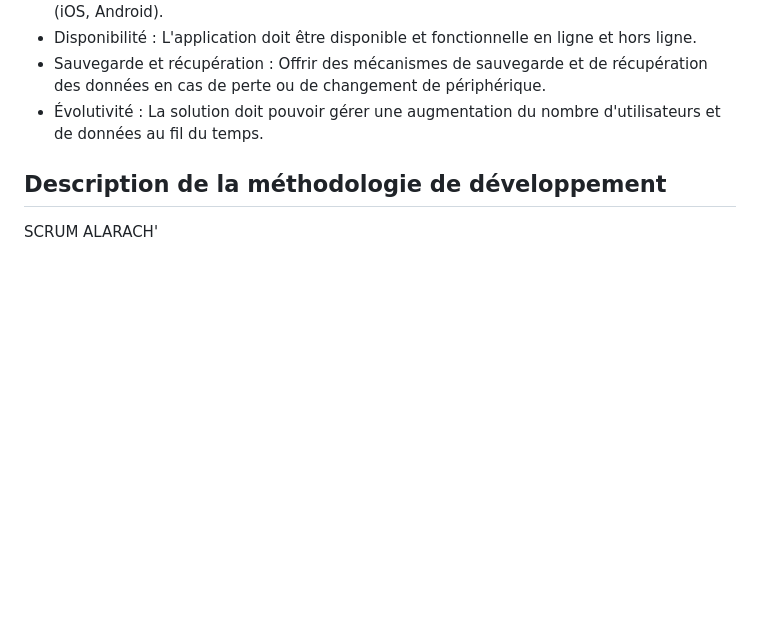
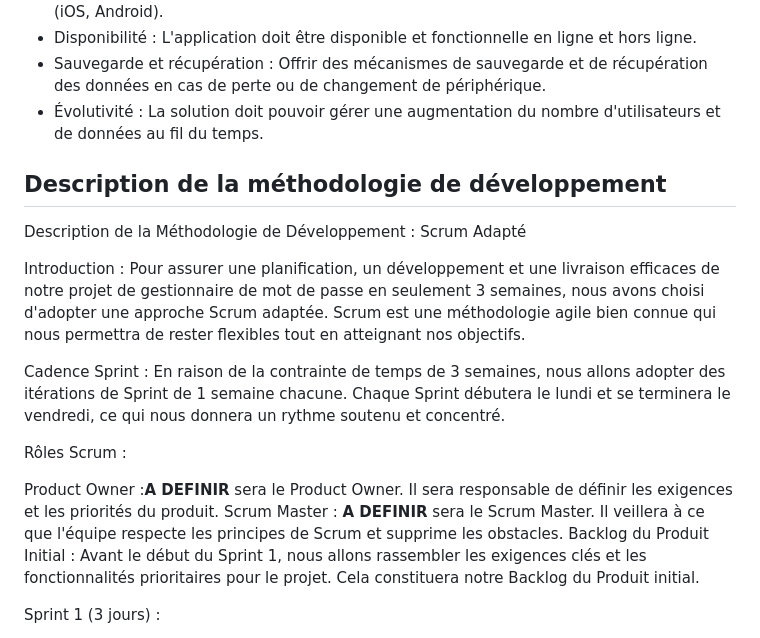
Before and after one commit to cgerro/CocoPass, a Markdown page: README.md, the part around one of its changes. Drawn GitHub-style; blank space fills up the shorter version.

Commit message:
Update README.md
Ajout description méthodologie de développement

```diff
--- a/README.md
+++ b/README.md
@@ -81,6 +81,20 @@ Intégration du navigateur : Intégrer un gestionnaire de mots de passe au sein
 - Évolutivité : La solution doit pouvoir gérer une augmentation du nombre d'utilisateurs et de données au fil du temps.
 
 ## Description de la méthodologie de développement
-SCRUM
-ALARACH'
+Description de la Méthodologie de Développement : Scrum Adapté
 
+Introduction :
+Pour assurer une planification, un développement et une livraison efficaces de notre projet de gestionnaire de mot de passe en seulement 3 semaines, nous avons choisi d'adopter une approche Scrum adaptée. Scrum est une méthodologie agile bien connue qui nous permettra de rester flexibles tout en atteignant nos objectifs.
+
+Cadence Sprint :
+En raison de la contrainte de temps de 3 semaines, nous allons adopter des itérations de Sprint de 1 semaine chacune. Chaque Sprint débutera le lundi et se terminera le vendredi, ce qui nous donnera un rythme soutenu et concentré.
+
+Rôles Scrum :
+
+Product Owner :**A DEFINIR** sera le Product Owner. Il sera responsable de définir les exigences et les priorités du produit.
+Scrum Master : **A DEFINIR** sera le Scrum Master. Il veillera à ce que l'équipe respecte les principes de Scrum et supprime les obstacles.
+Backlog du Produit Initial :
+Avant le début du Sprint 1, nous allons rassembler les exigences clés et les fonctionnalités prioritaires pour le projet. Cela constituera notre Backlog du Produit initial.
+
+Sprint 1 (3 jours) :
+
```
Also changed, not shown: other parts of README.md (+17 -0 lines).
